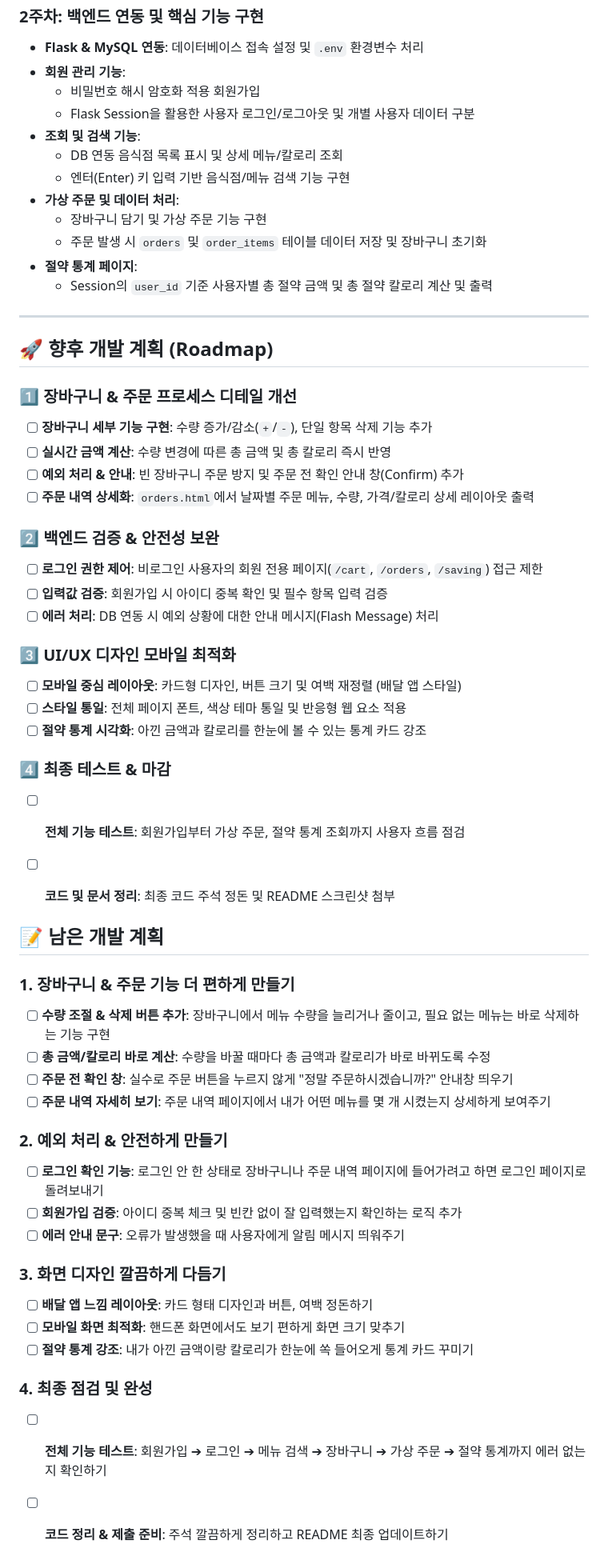
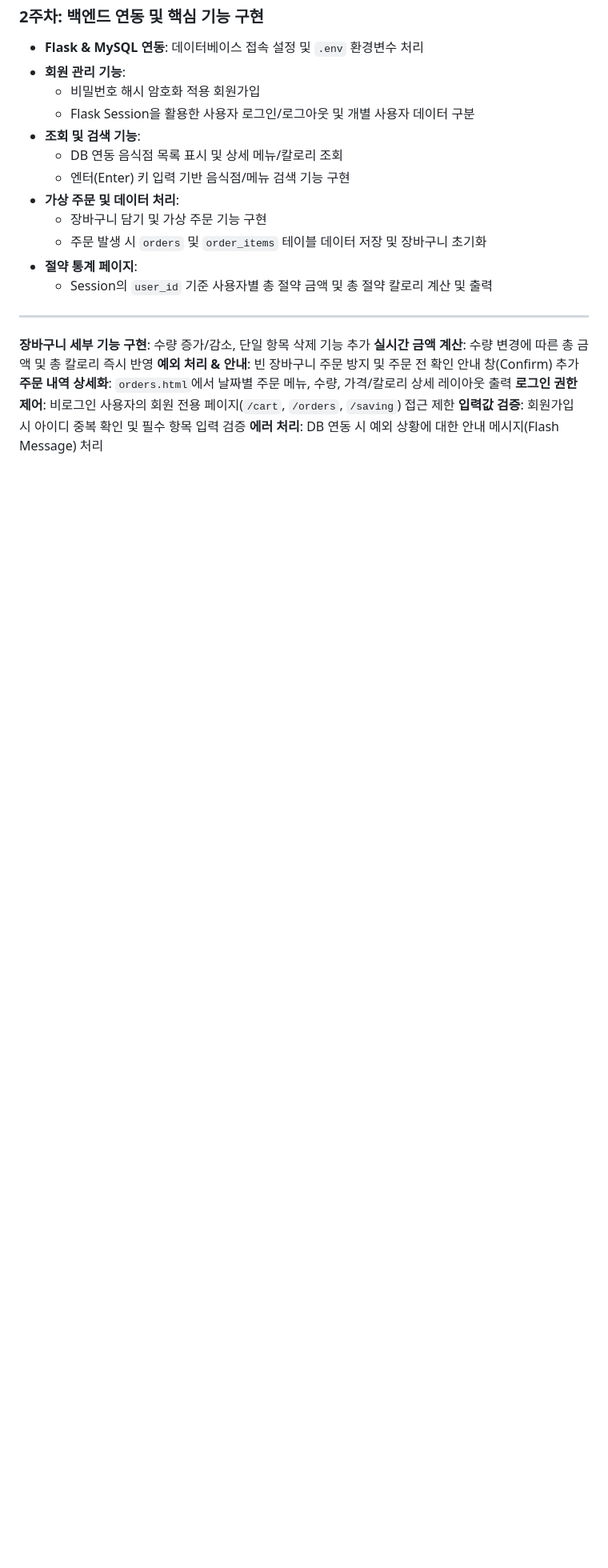
Before and after one commit to yejun5380/DeliveryApp, a Markdown page: README.md, the part around the change. Shown at 80% size. GitHub-like rendering; blank space fills up the shorter version.

```diff
--- a/README.md
+++ b/README.md
@@ -78,47 +78,10 @@
 
 ---
 
-## 🚀 향후 개발 계획 (Roadmap)
-
-### 1️⃣ 장바구니 & 주문 프로세스 디테일 개선
-- [ ] **장바구니 세부 기능 구현**: 수량 증가/감소(`+`/`-`), 단일 항목 삭제 기능 추가
-- [ ] **실시간 금액 계산**: 수량 변경에 따른 총 금액 및 총 칼로리 즉시 반영
-- [ ] **예외 처리 & 안내**: 빈 장바구니 주문 방지 및 주문 전 확인 안내 창(Confirm) 추가
-- [ ] **주문 내역 상세화**: `orders.html`에서 날짜별 주문 메뉴, 수량, 가격/칼로리 상세 레이아웃 출력
-
-### 2️⃣ 백엔드 검증 & 안전성 보완
-- [ ] **로그인 권한 제어**: 비로그인 사용자의 회원 전용 페이지(`/cart`, `/orders`, `/saving`) 접근 제한
-- [ ] **입력값 검증**: 회원가입 시 아이디 중복 확인 및 필수 항목 입력 검증
-- [ ] **에러 처리**: DB 연동 시 예외 상황에 대한 안내 메시지(Flash Message) 처리
-
-### 3️⃣ UI/UX 디자인 모바일 최적화
-- [ ] **모바일 중심 레이아웃**: 카드형 디자인, 버튼 크기 및 여백 재정렬 (배달 앱 스타일)
-- [ ] **스타일 통일**: 전체 페이지 폰트, 색상 테마 통일 및 반응형 웹 요소 적용
-- [ ] **절약 통계 시각화**: 아낀 금액과 칼로리를 한눈에 볼 수 있는 통계 카드 강조
-
-### 4️⃣ 최종 테스트 & 마감
-- [ ] **전체 기능 테스트**: 회원가입부터 가상 주문, 절약 통계 조회까지 사용자 흐름 점검
-- [ ] **코드 및 문서 정리**: 최종 코드 주석 정돈 및 README 스크린샷 첨부
-
-
-## 📝 남은 개발 계획
-
-### 1. 장바구니 & 주문 기능 더 편하게 만들기
-- [ ] **수량 조절 & 삭제 버튼 추가**: 장바구니에서 메뉴 수량을 늘리거나 줄이고, 필요 없는 메뉴는 바로 삭제하는 기능 구현
-- [ ] **총 금액/칼로리 바로 계산**: 수량을 바꿀 때마다 총 금액과 칼로리가 바로 바뀌도록 수정
-- [ ] **주문 전 확인 창**: 실수로 주문 버튼을 누르지 않게 "정말 주문하시겠습니까?" 안내창 띄우기
-- [ ] **주문 내역 자세히 보기**: 주문 내역 페이지에서 내가 어떤 메뉴를 몇 개 시켰는지 상세하게 보여주기
-
-### 2. 예외 처리 & 안전하게 만들기
-- [ ] **로그인 확인 기능**: 로그인 안 한 상태로 장바구니나 주문 내역 페이지에 들어가려고 하면 로그인 페이지로 돌려보내기
-- [ ] **회원가입 검증**: 아이디 중복 체크 및 빈칸 없이 잘 입력했는지 확인하는 로직 추가
-- [ ] **에러 안내 문구**: 오류가 발생했을 때 사용자에게 알림 메시지 띄워주기
-
-### 3. 화면 디자인 깔끔하게 다듬기
-- [ ] **배달 앱 느낌 레이아웃**: 카드 형태 디자인과 버튼, 여백 정돈하기
-- [ ] **모바일 화면 최적화**: 핸드폰 화면에서도 보기 편하게 화면 크기 맞추기
-- [ ] **절약 통계 강조**: 내가 아낀 금액이랑 칼로리가 한눈에 쏙 들어오게 통계 카드 꾸미기
-
-### 4. 최종 점검 및 완성
-- [ ] **전체 기능 테스트**: 회원가입 ➔ 로그인 ➔ 메뉴 검색 ➔ 장바구니 ➔ 가상 주문 ➔ 절약 통계까지 에러 없는지 확인하기
-- [ ] **코드 정리 & 제출 준비**: 주석 깔끔하게 정리하고 README 최종 업데이트하기
+**장바구니 세부 기능 구현**: 수량 증가/감소, 단일 항목 삭제 기능 추가
+**실시간 금액 계산**: 수량 변경에 따른 총 금액 및 총 칼로리 즉시 반영
+**예외 처리 & 안내**: 빈 장바구니 주문 방지 및 주문 전 확인 안내 창(Confirm) 추가
+**주문 내역 상세화**: `orders.html`에서 날짜별 주문 메뉴, 수량, 가격/칼로리 상세 레이아웃 출력
+**로그인 권한 제어**: 비로그인 사용자의 회원 전용 페이지(`/cart`, `/orders`, `/saving`) 접근 제한
+**입력값 검증**: 회원가입 시 아이디 중복 확인 및 필수 항목 입력 검증
+**에러 처리**: DB 연동 시 예외 상황에 대한 안내 메시지(Flash Message) 처리
```
